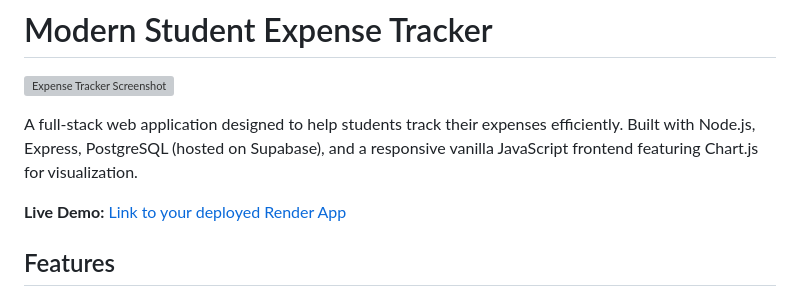
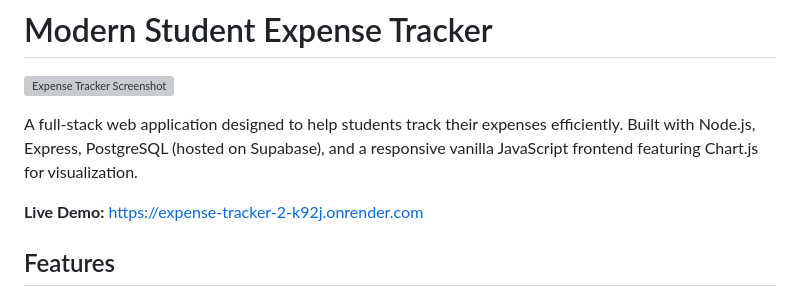
Before and after one commit to Lullucoder/EXPENSE-TRACKER-2, a Markdown page: README.md, the part around the change. Rendered like a GitHub page; grey boxes are pictures that could not be loaded.

```diff
--- a/README.md
+++ b/README.md
@@ -4,7 +4,7 @@
 
 A full-stack web application designed to help students track their expenses efficiently. Built with Node.js, Express, PostgreSQL (hosted on Supabase), and a responsive vanilla JavaScript frontend featuring Chart.js for visualization.
 
-**Live Demo:** [Link to your deployed Render App]([https://expense-tracker-2-k92j.onrender.com]) <!-- <<< REPLACE THIS URL -->
+**Live Demo:** https://expense-tracker-2-k92j.onrender.com <!-- <<< REPLACE THIS URL -->
 
 ## Features
 
```
